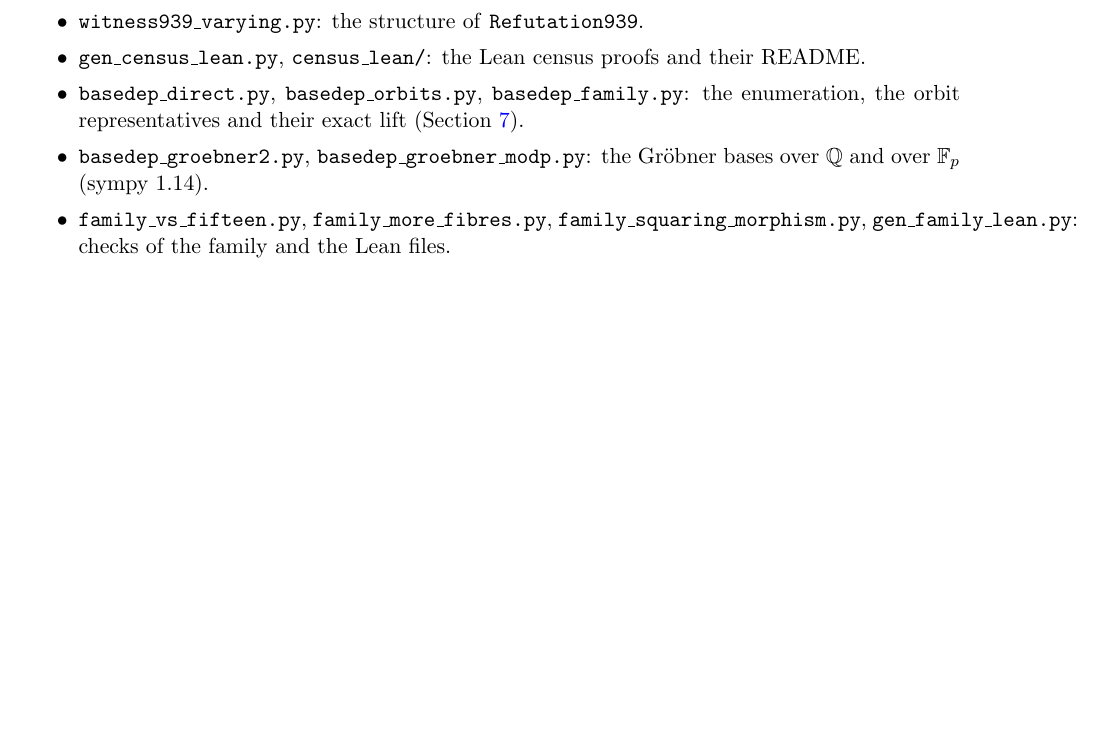
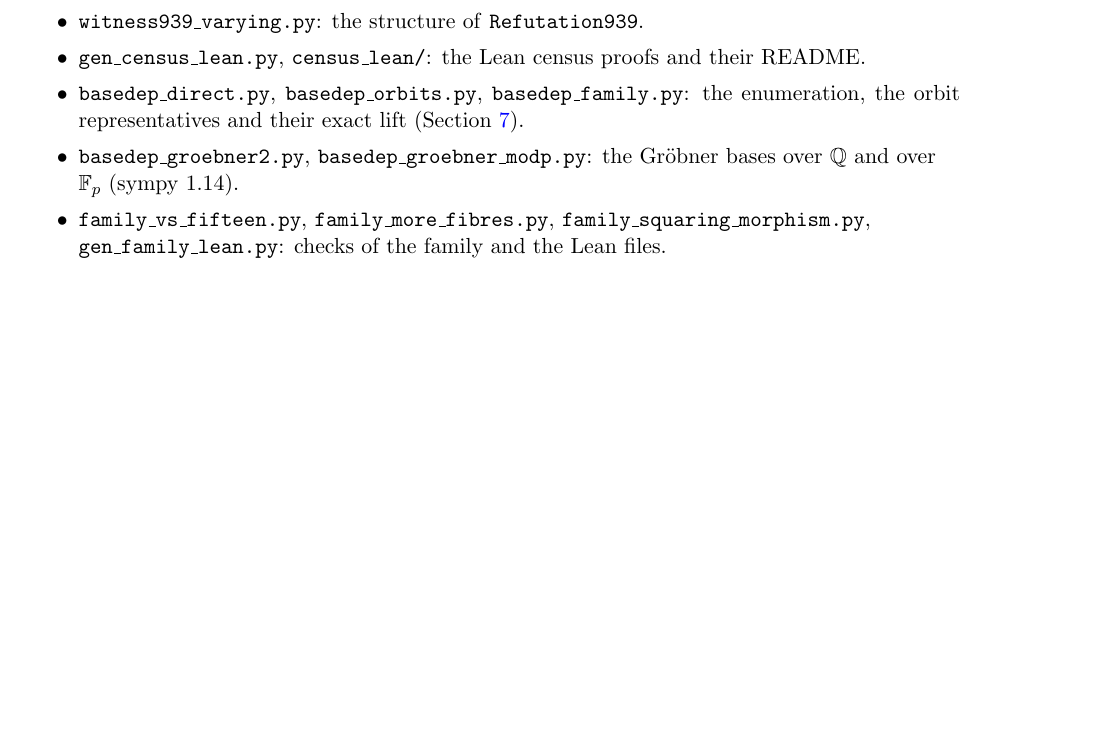
Before and after one commit to carlok/magma-1518-obstruction-lean, a LaTeX document (paper/l2_note.tex): part of page 9 of 9, cut so that both start at the same text. Compiled offline with pdfLaTeX.

Commit message:
Fix a 59pt overfull line in the l2_note script list
The last item's \texttt script names could not be justified and ran about
2 cm past the right margin. That item is now set ragged-right.

Co-Authored-By: Claude Opus 5 <noreply@anthropic.com>

```diff
--- a/paper/l2_note.tex
+++ b/paper/l2_note.tex
@@ -247,7 +247,7 @@ Standard-library Python, Mace4 and Lean 4.33.1; inputs pinned by commit. Outputs
 \item \texttt{gen\_census\_lean.py}, \texttt{census\_lean/}: the Lean census proofs and their README.
 \item \texttt{basedep\_direct.py}, \texttt{basedep\_orbits.py}, \texttt{basedep\_family.py}: the enumeration, the orbit representatives and their exact lift (Section~\ref{sec:family}).
 \item \texttt{basedep\_groebner2.py}, \texttt{basedep\_groebner\_modp.py}: the Gr\"obner bases over $\Q$ and over $\F_p$ (sympy 1.14).
-\item \texttt{family\_vs\_fifteen.py}, \texttt{family\_more\_fibres.py}, \texttt{family\_squaring\_morphism.py}, \texttt{gen\_family\_lean.py}: checks of the family and the Lean files.
+\raggedright\item \texttt{family\_vs\_fifteen.py}, \texttt{family\_more\_fibres.py}, \texttt{family\_squaring\_morphism.py}, \texttt{gen\_family\_lean.py}: checks of the family and the Lean files.
 \end{itemize}
 
 \end{document}
```
Also changed, not shown: paper/l2_note.pdf.
